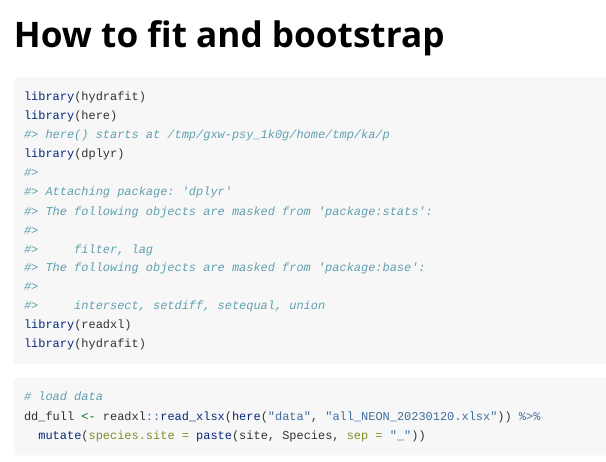
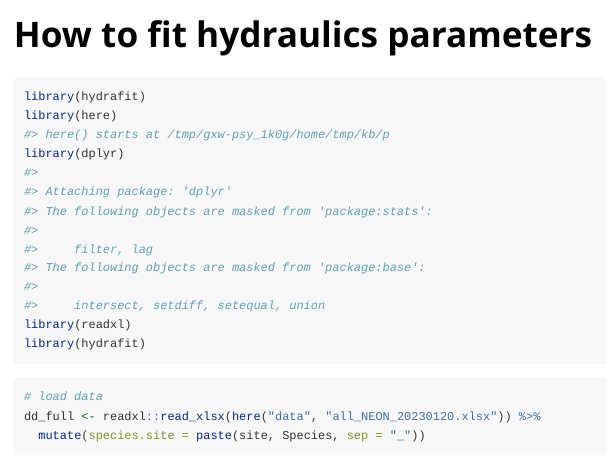
Before and after one commit to brownegm/hydrafit, an R Markdown document (vignettes/use-example.Rmd): the page in a window 1100 px wide, from its top. Rendered offline with R 4.5, knitr and Pandoc, with nearby package versions; some code elsewhere in the file could not run offline; long lines of code are wrapped.

```diff
--- a/vignettes/use-example.Rmd
+++ b/vignettes/use-example.Rmd
@@ -1,8 +1,8 @@
 ---
-title: "How to fit and bootstrap"
+title: "How to fit hydraulics parameters"
 output: rmarkdown::html_vignette
 vignette: >
-  %\VignetteIndexEntry{How to fit and bootstrap}
+  %\VignetteIndexEntry{How to fit hydraulics parameters}
   %\VignetteEngine{knitr::rmarkdown}
   %\VignetteEncoding{UTF-8}
 ---
```
Also changed, not shown: data/data_creation.R (renamed from data_creation.R), 2 other files.
